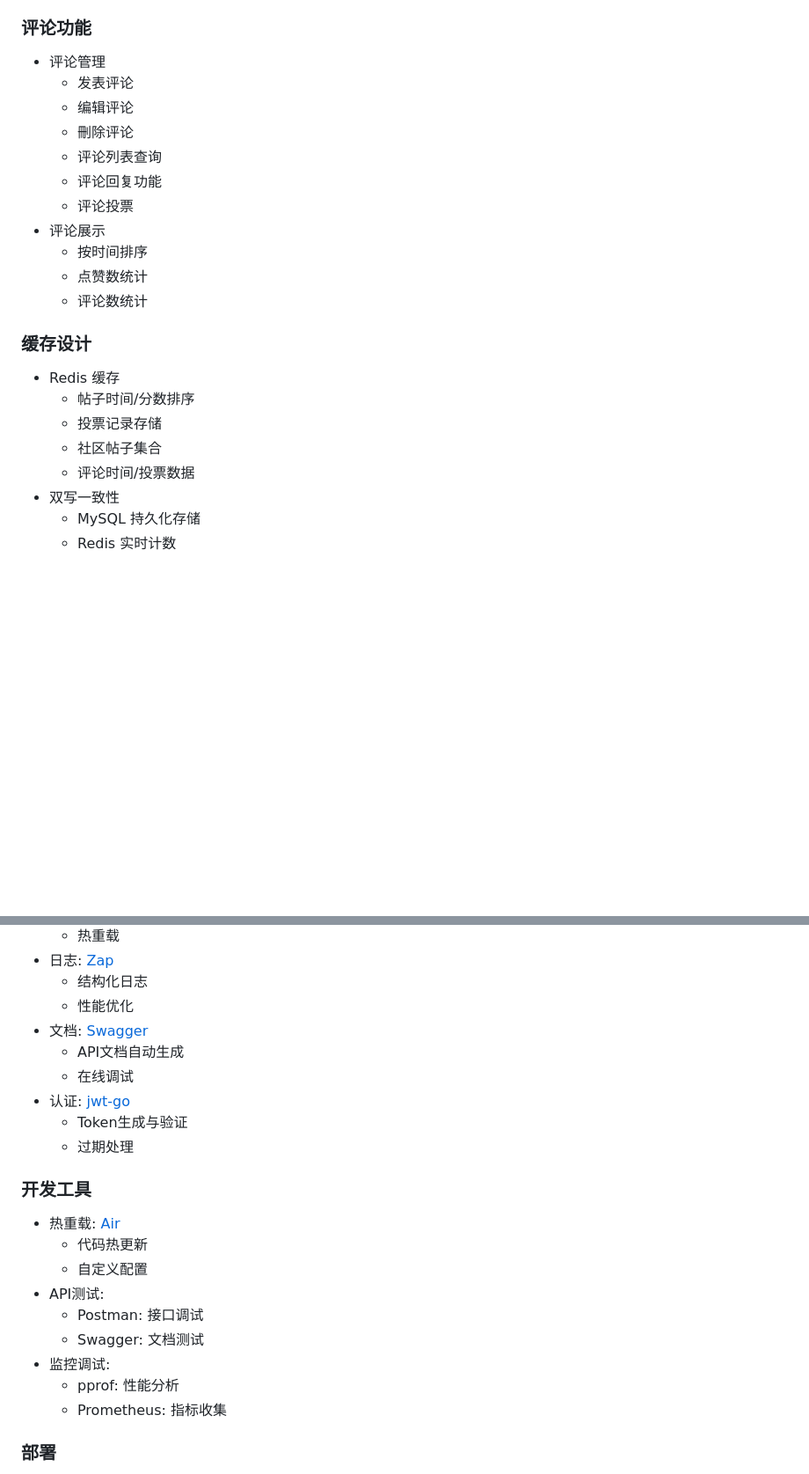
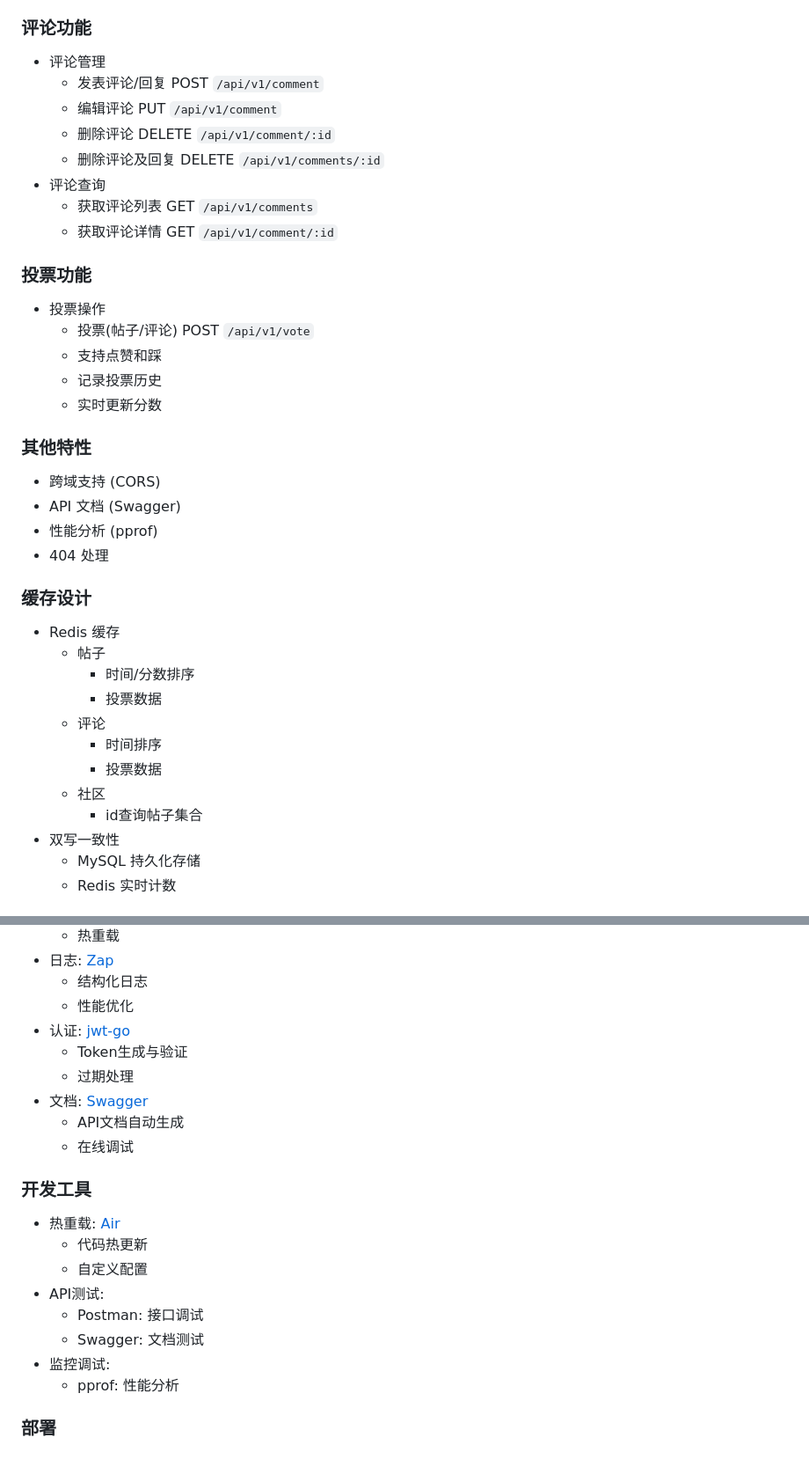
Before and after one commit to lcf163/go_community, a Markdown page: README.md, 2 parts joined by grey strips. Shown: that part at 88% size. Rendered like a GitHub page; blank space fills up the shorter version.

```diff
--- a/README.md
+++ b/README.md
@@ -70,23 +66,37 @@ go_community/
 
 ### 评论功能
 - 评论管理
-  - 发表评论
-  - 编辑评论
-  - 刪除评论
-  - 评论列表查询
-  - 评论回复功能
-  - 评论投票
-- 评论展示
-  - 按时间排序
-  - 点赞数统计
-  - 评论数统计
+  - 发表评论/回复 POST `/api/v1/comment`
+  - 编辑评论 PUT `/api/v1/comment`
+  - 删除评论 DELETE `/api/v1/comment/:id`
+  - 删除评论及回复 DELETE `/api/v1/comments/:id`
+- 评论查询
+  - 获取评论列表 GET `/api/v1/comments`
+  - 获取评论详情 GET `/api/v1/comment/:id`
+
+### 投票功能
+- 投票操作
+  - 投票(帖子/评论) POST `/api/v1/vote`
+  - 支持点赞和踩
+  - 记录投票历史
+  - 实时更新分数
+
+### 其他特性
+- 跨域支持 (CORS)
+- API 文档 (Swagger)
+- 性能分析 (pprof)
+- 404 处理
 
 ### 缓存设计
 - Redis 缓存
-  - 帖子时间/分数排序
-  - 投票记录存储
-  - 社区帖子集合
-  - 评论时间/投票数据
+  - 帖子
+  	- 时间/分数排序
+  	- 投票数据
+  - 评论
+  	- 时间排序
+  	- 投票数据
+  - 社区
+  	- id查询帖子集合
 - 双写一致性
   - MySQL 持久化存储
   - Redis 实时计数
@@ -119,12 +129,12 @@ go_community/
 - 日志: [Zap](https://github.com/uber-go/zap)
   - 结构化日志
   - 性能优化
+- 认证: [jwt-go](https://github.com/dgrijalva/jwt-go)
+  - Token生成与验证
+  - 过期处理
 - 文档: [Swagger](https://github.com/swaggo/gin-swagger)
   - API文档自动生成
   - 在线调试
-- 认证: [jwt-go](https://github.com/dgrijalva/jwt-go)
-  - Token生成与验证
-  - 过期处理
 
 ### 开发工具
 - 热重载: [Air](https://github.com/cosmtrek/air)
@@ -135,7 +145,6 @@ go_community/
   - Swagger: 文档测试
 - 监控调试:
   - pprof: 性能分析
-  - Prometheus: 指标收集
 
 ### 部署
 - 反向代理: Nginx
```
Also changed, not shown: other parts of README.md (+49 -47 lines).
